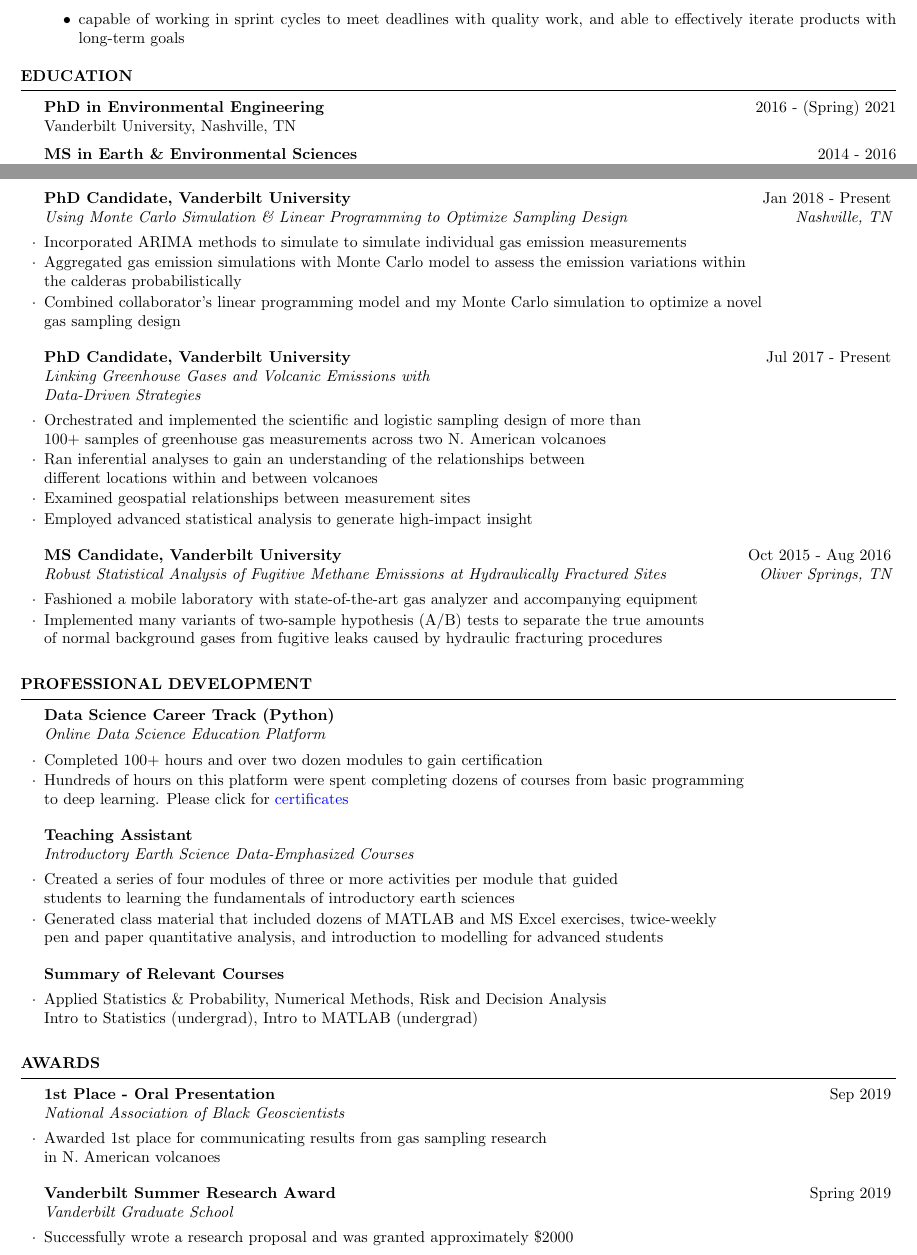
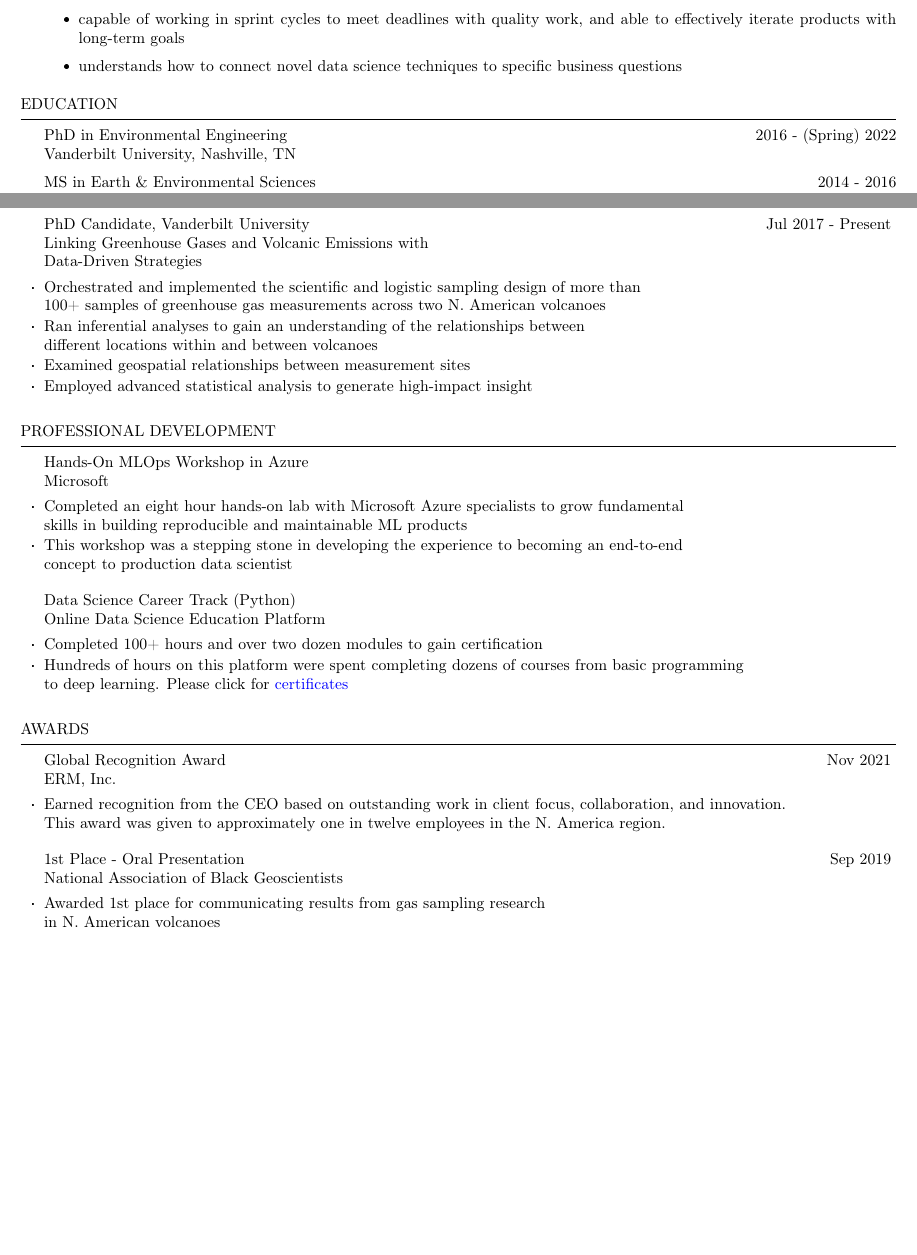
Before and after one commit to 907Resident/Ajayi_Moyo_Minimalist_DS_Resume, a LaTeX CV (cv_4.tex, which reads resume.cls): two parts of pages 1 and 2 of 2, joined at a grey line, cut so that both start at the same text, the shorter picture padded with empty space. Compiled offline with pdfLaTeX.

Commit message:
making updates to reflect work at ERM. more can be done to the summary

```diff
--- a/cv_4.tex
+++ b/cv_4.tex
@@ -49,7 +49,7 @@ Alaskan born and grown, Moyo is a passionate data scientist who integrates analy
     \item {adept in applied statistical modeling and machine learning using scikit-learn, tidymodels, and other relevant packages}
     \item {capable of working in sprint cycles to meet deadlines with quality work, and able to effectively iterate products with long-term goals}
     %\item {a self-starter who works well with teams and uses git to code collaboratively with others}
-    %\item {able to communicate technical methods to stakeholders of varying levels of expertise}
+    \item {understands how to connect novel data science techniques to specific business questions}
 \end{itemize} }
 
 \end{rSection}
@@ -60,7 +60,7 @@ Alaskan born and grown, Moyo is a passionate data scientist who integrates analy
 
 \begin{rSection}{Education}
 
-{\bf PhD in Environmental Engineering} \hfill {2016 - (Spring) 2021}
+{\bf PhD in Environmental Engineering} \hfill {2016 - (Spring) 2022}
 \\
 Vanderbilt University, Nashville, TN
 
@@ -122,15 +147,6 @@ Algorithms                & Monte Carlo Simulation, Bayesian Hierarchical Modeli
 
 %------------------------------------------------
 
-\begin{rSubsection}{PhD Candidate, Vanderbilt University}{Jan 2018 - Present}{Using Monte Carlo Simulation \& Linear Programming to Optimize Sampling Design}{Nashville, TN}
-\item {Incorporated ARIMA methods to simulate to simulate individual gas emission measurements}
-\item {Aggregated gas emission simulations with Monte Carlo model to assess the emission variations within \\ the calderas probabilistically}
-\item {Combined collaborator's linear programming model and my Monte Carlo simulation to optimize a novel \\ gas sampling design}
-
-\end{rSubsection}
-
-%------------------------------------------------
-
 \begin{rSubsection}{PhD Candidate, Vanderbilt University}{Jul 2017 - Present}{Linking Greenhouse Gases and Volcanic Emissions with \\ Data-Driven Strategies}{}
 \item {Orchestrated and implemented the scientific and logistic sampling design of more than \\ 100+ samples of greenhouse gas measurements across two N. American volcanoes}
 \item {Ran inferential analyses to gain an understanding of the relationships between \\ different locations within and between volcanoes}
@@ -141,11 +157,11 @@ Algorithms                & Monte Carlo Simulation, Bayesian Hierarchical Modeli
 
 %------------------------------------------------
 
-\begin{rSubsection}{MS Candidate, Vanderbilt University}{Oct 2015 - Aug 2016}{Robust Statistical Analysis of Fugitive Methane Emissions at Hydraulically Fractured Sites}{Oliver Springs, TN}
-\item {Fashioned a mobile laboratory with state-of-the-art gas analyzer and accompanying equipment}
-\item {Implemented many variants of two-sample hypothesis (A/B) tests to separate the true amounts \\ of normal background gases from fugitive leaks caused by hydraulic fracturing procedures}
+%\begin{rSubsection}{MS Candidate, Vanderbilt University}{Oct 2015 - Aug 2016}{Robust Statistical Analysis of Fugitive Methane Emissions at Hydraulically Fractured Sites}{Oliver Springs, TN}
+%\item {Fashioned a mobile laboratory with state-of-the-art gas analyzer and accompanying equipment}
+%\item {Implemented many variants of two-sample hypothesis (A/B) tests to separate the true amounts \\ %of normal background gases from fugitive leaks caused by hydraulic fracturing procedures}
 
-\end{rSubsection}
+%\end{rSubsection}
 
 %------------------------------------------------
 
@@ -157,6 +173,13 @@ Algorithms                & Monte Carlo Simulation, Bayesian Hierarchical Modeli
 
 \begin{rSection}{Professional Development}
 
+\begin{rSubsection}{Hands-On MLOps Workshop in Azure}{}{Microsoft}{}
+\item {Completed an eight hour hands-on lab with Microsoft Azure specialists to grow fundamental \\ skills in building reproducible and maintainable ML products}
+\item {This workshop was a stepping stone in developing the experience to becoming an end-to-end \\ concept to production data scientist}
+\end{rSubsection}
+
+%------------------------------------------------
+
 \begin{rSubsection}{Data Science Career Track (Python)}{}{Online Data Science Education Platform}{}
 \item {Completed 100+ hours and over two dozen modules to gain certification}
 \item {Hundreds of hours on this platform were spent completing dozens of courses from basic programming \\ to deep learning. Please click for \href{https://github.com/907Resident/Certifications}{certificates}}
@@ -164,18 +187,10 @@ Algorithms                & Monte Carlo Simulation, Bayesian Hierarchical Modeli
 
 %------------------------------------------------
 
-\begin{rSubsection}{Teaching Assistant}{}{Introductory Earth Science Data-Emphasized Courses}{}
-\item {Created a series of four modules of three or more activities per module that guided \\ students to learning the fundamentals of introductory earth sciences}
-\item {Generated class material that included dozens of MATLAB and MS Excel exercises, twice-weekly \\ pen and paper quantitative analysis, and introduction to modelling for advanced students}
-\end{rSubsection}
+%\begin{rSubsection}{Summary of Relevant Courses}{}{}{}
+%\item {Applied Statistics \& Probability, Numerical Methods, Risk and Decision Analysis \\ Intro to %Statistics (undergrad)}
 
-%------------------------------------------------
-
-\begin{rSubsection}{Summary of Relevant Courses}{}{}{}
-\item {Applied Statistics \& Probability, Numerical Methods, Risk and Decision Analysis \\ Intro to Statistics (undergrad), Intro to MATLAB (undergrad)}
-
-\end{rSubsection}
-
+%\end{rSubsection}
 %------------------------------------------------
 
 \end{rSection}
@@ -185,14 +200,14 @@ Algorithms                & Monte Carlo Simulation, Bayesian Hierarchical Modeli
 %----------------------------------------------------------------------------------------
 \begin{rSection}{Awards}
 
-\begin{rSubsection}{1st Place - Oral Presentation}{Sep 2019}{National Association of Black Geoscientists}{}
-\item {Awarded 1st place for communicating results from gas sampling research \\ in N. American volcanoes}
+\begin{rSubsection}{Global Recognition Award}{Nov 2021}{ERM, Inc.}{}
+\item {Earned recognition from the CEO based on outstanding work in client focus, collaboration, and innovation. \\ This award was given to approximately one in twelve employees in the N. America region.}
 \end{rSubsection}
 
 %------------------------------------------------
 
-\begin{rSubsection}{Vanderbilt Summer Research Award}{Spring 2019}{Vanderbilt Graduate School}{}
-\item{Successfully wrote a research proposal and was granted approximately \$2000}
+\begin{rSubsection}{1st Place - Oral Presentation}{Sep 2019}{National Association of Black Geoscientists}{}
+\item {Awarded 1st place for communicating results from gas sampling research \\ in N. American volcanoes}
 \end{rSubsection}
 
 \end{rSection}
--- a/resume.cls
+++ b/resume.cls
@@ -21,10 +21,11 @@
 \ProvidesClass{resume}[2010/07/10 v0.9 Resume class]
 
 \LoadClass[10.5pt,letterpaper]{article} % Font size and paper type
-
+\usepackage[T1]{fontenc} % Times font
 \usepackage[parfill]{parskip} % Remove paragraph indentation
 \usepackage{array} % Required for boldface (\bf and \bfseries) tabular columns
 \usepackage{ifthen} % Required for ifthenelse statements
+\usepackage{boisik}  % for symbols
 %\usepackage{lastpage}
 %\usepackage{fancyhdr}
 %\usepackage[margin=1in]{geometry}
@@ -124,7 +125,7 @@
   \\
   {\em #3} \hfill {\em #4} % Italic job title and location
   }\smallskip
-  \begin{list}{$\cdot$}{\leftmargin=0em} % \cdot used for bullets, no indentation
+  \begin{list}{$\cdot$}{\leftmargin=0em \itemindent=0em} % \cdot used for bullets, no indentation
    \itemsep -0.5em \vspace{-0.5em} % Compress items in list together for aesthetics
   }{
   \end{list}
```
Also changed, not shown: cv_4.tex (35 more changed lines).
